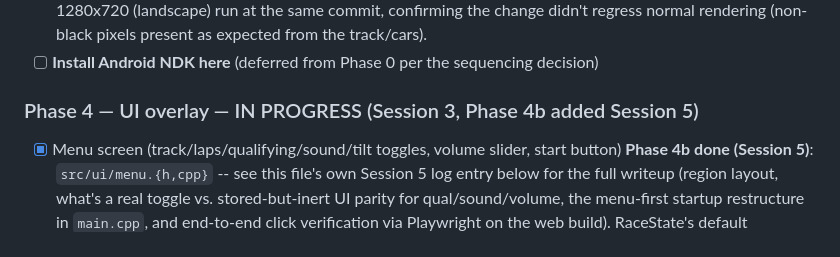
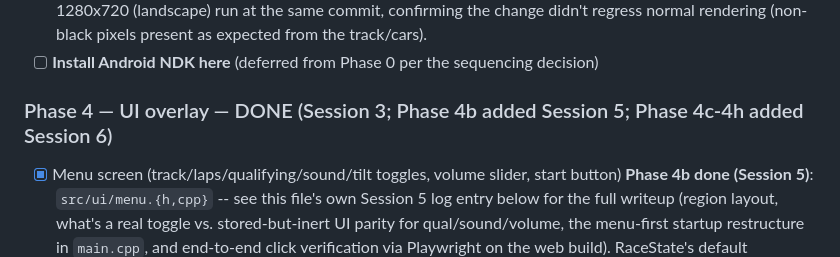
Before and after one commit to ctrax68-hash/Lake-Hill-Thunder, a Markdown page: cpp-port/PORT_PROGRESS.md, the part around the change. GitHub-like rendering.

Commit message:
Mark Phase 4 (UI overlay) DONE in PORT_PROGRESS.md's own section header
All Phase 4 sub-tasks (4a-4h) are complete and verified as of Phase 4h's
commit; this updates the phase's top-line status to match.

```diff
--- a/cpp-port/PORT_PROGRESS.md
+++ b/cpp-port/PORT_PROGRESS.md
@@ -511,7 +511,7 @@ port; it's the reference the C++ port must match).
       pixels present as expected from the track/cars).
 - [ ] **Install Android NDK here** (deferred from Phase 0 per the sequencing decision)
 
-### Phase 4 — UI overlay — IN PROGRESS (Session 3, Phase 4b added Session 5)
+### Phase 4 — UI overlay — DONE (Session 3; Phase 4b added Session 5; Phase 4c-4h added Session 6)
 - [x] Menu screen (track/laps/qualifying/sound/tilt toggles, volume slider, start button)
       **Phase 4b done (Session 5)**: `src/ui/menu.{h,cpp}` -- see this file's own Session 5
       log entry below for the full writeup (region layout, what's a real toggle vs.
```
